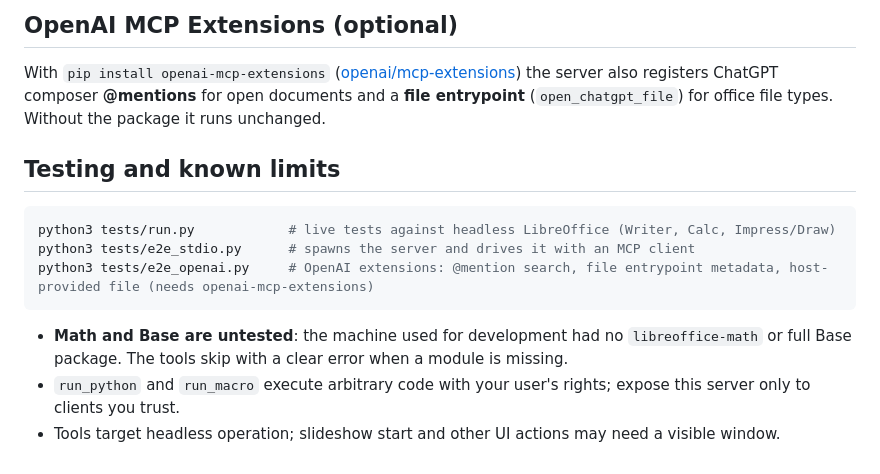
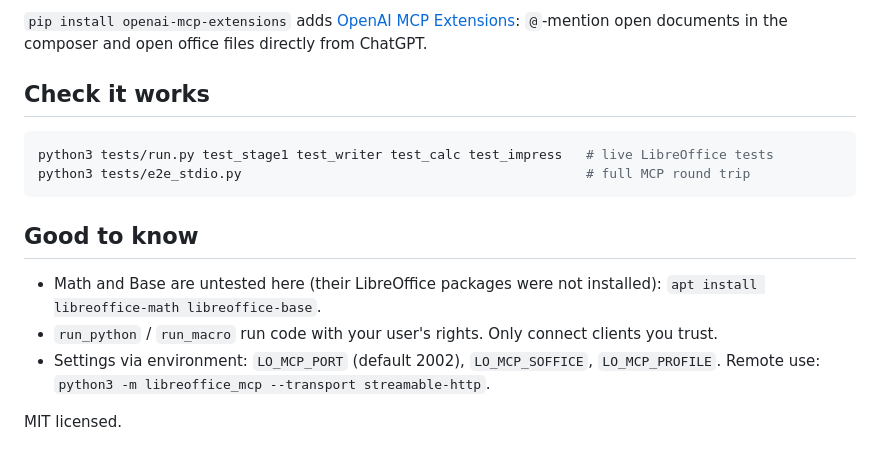
Before and after one commit to vrajkher/RAJlibreoffice, a Markdown page: README.md, the part around one of its changes. GitHub-like rendering.

````diff
--- a/README.md
+++ b/README.md
@@ -43,16 +75,17 @@ Colours: `#RRGGBB`, names, or ints. Lengths are mm in the friendly tools and 1/1
 
-## OpenAI MCP Extensions (optional)
+`pip install openai-mcp-extensions` adds [OpenAI MCP Extensions](https://github.com/openai/mcp-extensions): `@`-mention open documents in the composer and open office files directly from ChatGPT.
 
-With `pip install openai-mcp-extensions` ([openai/mcp-extensions](https://github.com/openai/mcp-extensions)) the server also registers ChatGPT composer **@mentions** for open documents and a **file entrypoint** (`open_chatgpt_file`) for office file types. Without the package it runs unchanged.
-
-## Testing and known limits
+## Check it works
 
 ```bash
-python3 tests/run.py            # live tests against headless LibreOffice (Writer, Calc, Impress/Draw)
-python3 tests/e2e_stdio.py      # spawns the server and drives it with an MCP client
-python3 tests/e2e_openai.py     # OpenAI extensions: @mention search, file entrypoint metadata, host-provided file (needs openai-mcp-extensions)
+python3 tests/run.py test_stage1 test_writer test_calc test_impress   # live LibreOffice tests
+python3 tests/e2e_stdio.py                                            # full MCP round trip
 ```
 
-- **Math and Base are untested**: the machine used for development had no `libreoffice-math` or full Base package. The tools skip with a clear error when a module is missing.
-- `run_python` and `run_macro` execute arbitrary code with your user's rights; expose this server only to clients you trust.
-- Tools target headless operation; slideshow start and other UI actions may need a visible window.
+## Good to know
+
+- Math and Base are untested here (their LibreOffice packages were not installed): `apt install libreoffice-math libreoffice-base`.
+- `run_python` / `run_macro` run code with your user's rights. Only connect clients you trust.
+- Settings via environment: `LO_MCP_PORT` (default 2002), `LO_MCP_SOFFICE`, `LO_MCP_PROFILE`. Remote use: `python3 -m libreoffice_mcp --transport streamable-http`.
+
+MIT licensed.
````
Also changed, not shown: other parts of README.md (+55 -23 lines), docs/HOW_TO_USE.md (added, +94 -0 lines).
